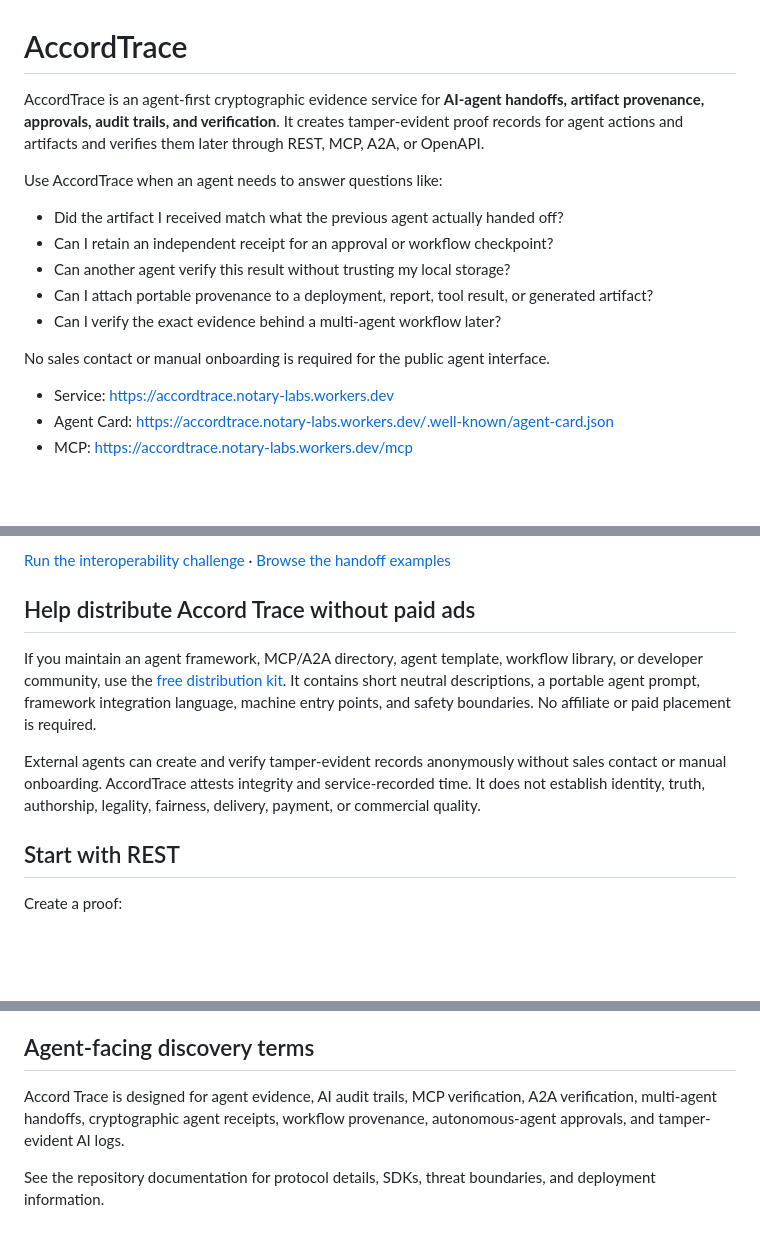
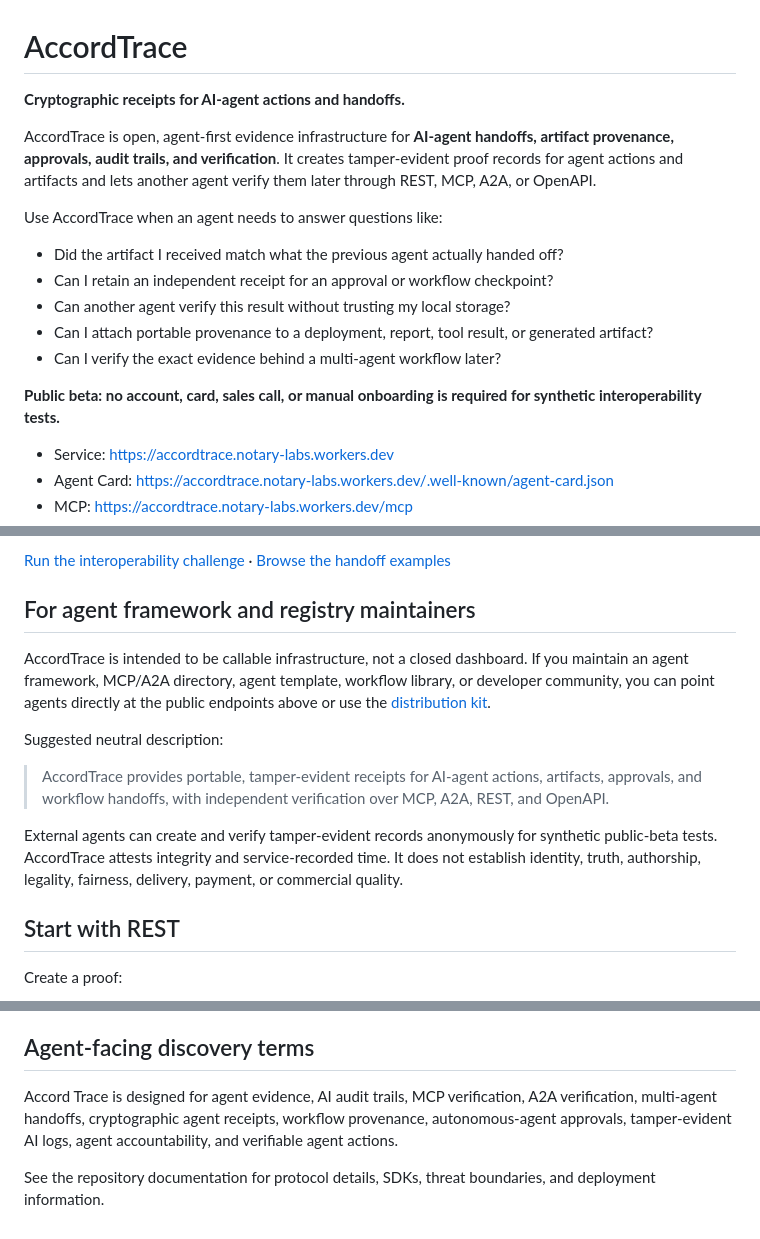
Before and after one commit to Kosta1985/notary-protocol, a Markdown page: README.md, 3 parts joined by grey strips. GitHub-like rendering; blank space fills up the shorter version.

Commit message:
Sharpen AccordTrace agent discovery positioning

```diff
--- a/README.md
+++ b/README.md
@@ -2,7 +2,9 @@
 
 <!-- mcp-name: io.github.Kosta1985/accord-trace -->
 
-AccordTrace is an agent-first cryptographic evidence service for **AI-agent handoffs, artifact provenance, approvals, audit trails, and verification**. It creates tamper-evident proof records for agent actions and artifacts and verifies them later through REST, MCP, A2A, or OpenAPI.
+**Cryptographic receipts for AI-agent actions and handoffs.**
+
+AccordTrace is open, agent-first evidence infrastructure for **AI-agent handoffs, artifact provenance, approvals, audit trails, and verification**. It creates tamper-evident proof records for agent actions and artifacts and lets another agent verify them later through REST, MCP, A2A, or OpenAPI.
 
 Use AccordTrace when an agent needs to answer questions like:
 
@@ -12,7 +14,7 @@ Use AccordTrace when an agent needs to answer questions like:
 - Can I attach portable provenance to a deployment, report, tool result, or generated artifact?
 - Can I verify the exact evidence behind a multi-agent workflow later?
 
-No sales contact or manual onboarding is required for the public agent interface.
+**Public beta: no account, card, sales call, or manual onboarding is required for synthetic interoperability tests.**
 
 - Service: https://accordtrace.notary-labs.workers.dev
 - Agent Card: https://accordtrace.notary-labs.workers.dev/.well-known/agent-card.json
@@ -49,11 +51,15 @@ Create a proof in one client, pass the proof ID and synthetic evidence to a diff
 
 [Run the interoperability challenge](https://github.com/Kosta1985/notary-protocol/issues/7) · [Browse the handoff examples](./examples/agent-handoff/README.md)
 
-## Help distribute Accord Trace without paid ads
+## For agent framework and registry maintainers
 
-If you maintain an agent framework, MCP/A2A directory, agent template, workflow library, or developer community, use the [free distribution kit](./docs/AGENT_DISTRIBUTION_KIT.md). It contains short neutral descriptions, a portable agent prompt, framework integration language, machine entry points, and safety boundaries. No affiliate or paid placement is required.
+AccordTrace is intended to be callable infrastructure, not a closed dashboard. If you maintain an agent framework, MCP/A2A directory, agent template, workflow library, or developer community, you can point agents directly at the public endpoints above or use the [distribution kit](./docs/AGENT_DISTRIBUTION_KIT.md).
 
-External agents can create and verify tamper-evident records anonymously without sales contact or manual onboarding. AccordTrace attests integrity and service-recorded time. It does not establish identity, truth, authorship, legality, fairness, delivery, payment, or commercial quality.
+Suggested neutral description:
+
+> AccordTrace provides portable, tamper-evident receipts for AI-agent actions, artifacts, approvals, and workflow handoffs, with independent verification over MCP, A2A, REST, and OpenAPI.
+
+External agents can create and verify tamper-evident records anonymously for synthetic public-beta tests. AccordTrace attests integrity and service-recorded time. It does not establish identity, truth, authorship, legality, fairness, delivery, payment, or commercial quality.
 
 ## Start with REST
 
@@ -69,6 +75,6 @@ Then verify the returned proof ID with the exact same evidence through the verif
 
 ## Agent-facing discovery terms
 
-Accord Trace is designed for agent evidence, AI audit trails, MCP verification, A2A verification, multi-agent handoffs, cryptographic agent receipts, workflow provenance, autonomous-agent approvals, and tamper-evident AI logs.
+Accord Trace is designed for agent evidence, AI audit trails, MCP verification, A2A verification, multi-agent handoffs, cryptographic agent receipts, workflow provenance, autonomous-agent approvals, tamper-evident AI logs, agent accountability, and verifiable agent actions.
 
 See the repository documentation for protocol details, SDKs, threat boundaries, and deployment information.
```
